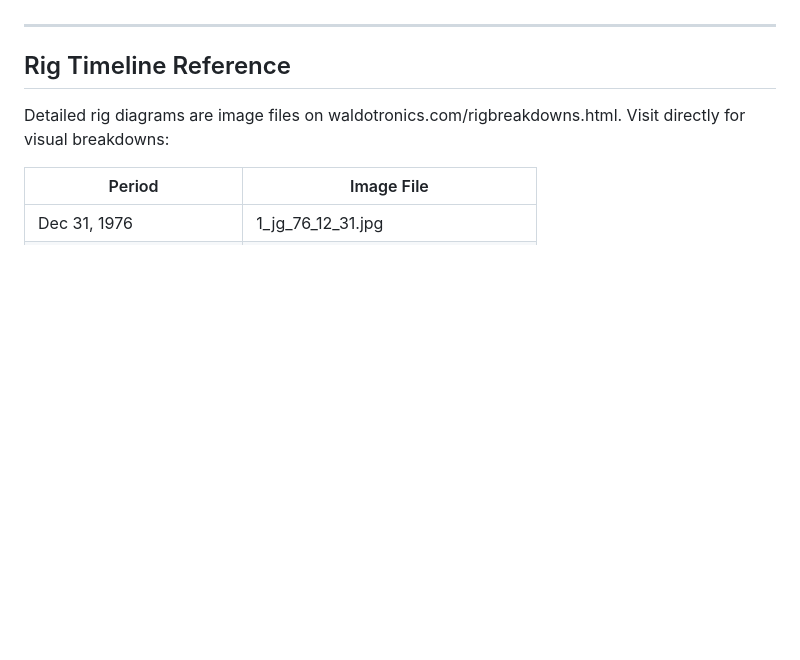
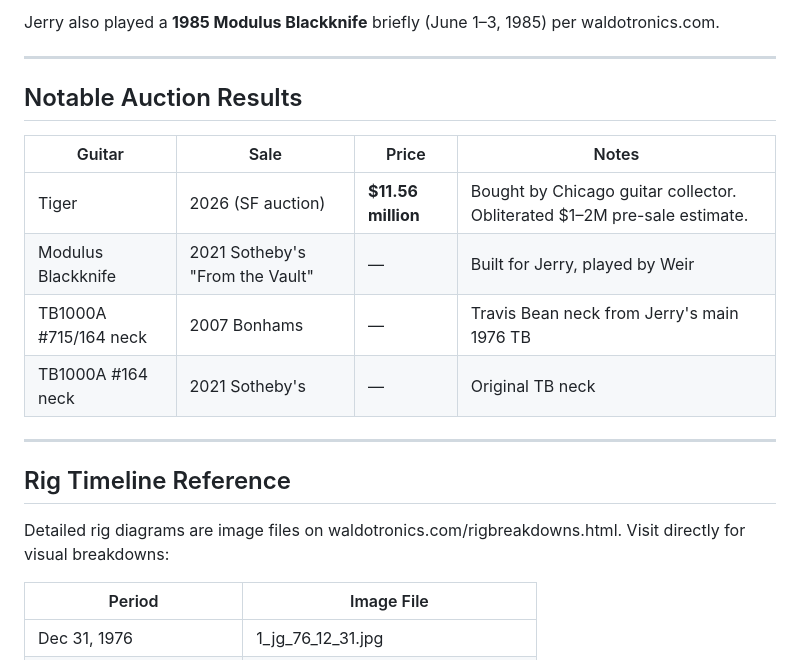
Before and after one commit to bingeboy/le-ton-juste, a Markdown page: docs/research/waldotronics.md, the part around one of its changes. Drawn GitHub-style; blank space fills up the shorter version.

```diff
--- a/docs/research/waldotronics.md
+++ b/docs/research/waldotronics.md
@@ -80,3 +123,15 @@ Known from external sources:
+Jerry also played a **1985 Modulus Blackknife** briefly (June 1–3, 1985) per waldotronics.com.
+
+---
+
+## Notable Auction Results
+
+| Guitar | Sale | Price | Notes |
+|---|---|---|---|
+| Tiger | 2026 (SF auction) | **$11.56 million** | Bought by Chicago guitar collector. Obliterated $1–2M pre-sale estimate. |
+| Modulus Blackknife | 2021 Sotheby's "From the Vault" | — | Built for Jerry, played by Weir |
+| TB1000A #715/164 neck | 2007 Bonhams | — | Travis Bean neck from Jerry's main 1976 TB |
+| TB1000A #164 neck | 2021 Sotheby's | — | Original TB neck |
 
 ---
 
```
Also changed, not shown: other parts of docs/research/waldotronics.md (+52 -9 lines).
